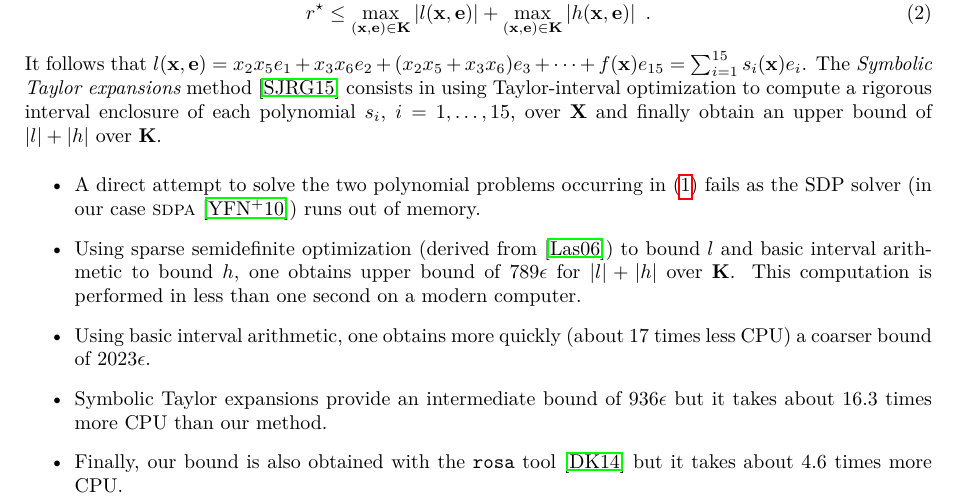
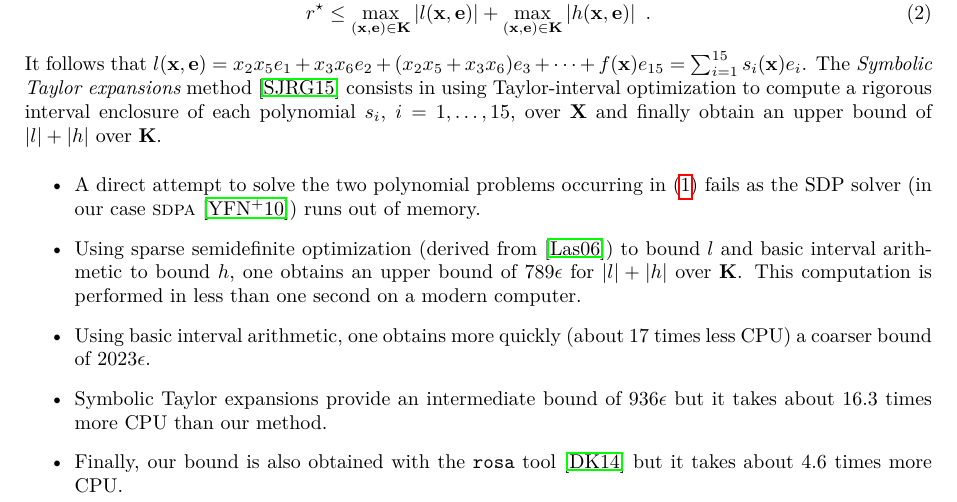
Before and after one commit to afd/real2float, a LaTeX paper (paper/roundsdp.tex): part of page 2 of 10, cut so that both start at the same text. Compiled offline with pdfLaTeX.

Commit message:
typo intro

```diff
--- a/paper/roundsdp.tex
+++ b/paper/roundsdp.tex
@@ -186,7 +186,7 @@ It follows that $l(\x,\e) = x_2 x_5 e_1 + x_3 x_6 e_2 +  (x_2 x_5 + x_3 x_6) e_3
 % over $\X \times \E$
 \begin{itemize}
 \item A direct attempt to solve the two polynomial problems occurring in~\eqref{eq:roptim} fails as the SDP solver (in our case $\sdpa$~\cite{sdpa7}) runs out of memory.
-\item Using sparse semidefinite optimization (derived from~\cite{Las06SparseSOS}) to bound $l$ and basic interval arithmetic to bound $h$, one obtains upper bound of $789 \epsilon$ for $|l| + |h|$ over $\K$. This computation is performed in less than one second on a modern computer.
+\item Using sparse semidefinite optimization (derived from~\cite{Las06SparseSOS}) to bound $l$ and basic interval arithmetic to bound $h$, one obtains an upper bound of $789 \epsilon$ for $|l| + |h|$ over $\K$. This computation is performed in less than one second on a modern computer.
 \item Using basic interval arithmetic, one obtains more quickly (about 17 times less CPU) a coarser bound of $2023 \epsilon$.
 \item Symbolic Taylor expansions provide an intermediate bound of $936 \epsilon$ but it takes about 16.3 times more CPU than our method.
 \item Finally, our bound is also obtained with the $\rosa$ tool~\cite{Darulova14Popl} but it takes about 4.6 times more CPU.
```
